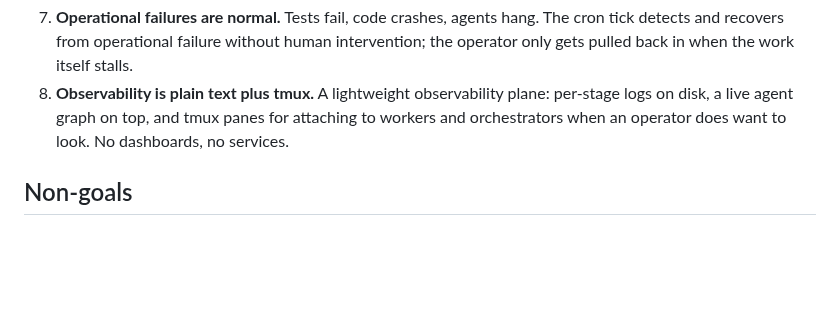
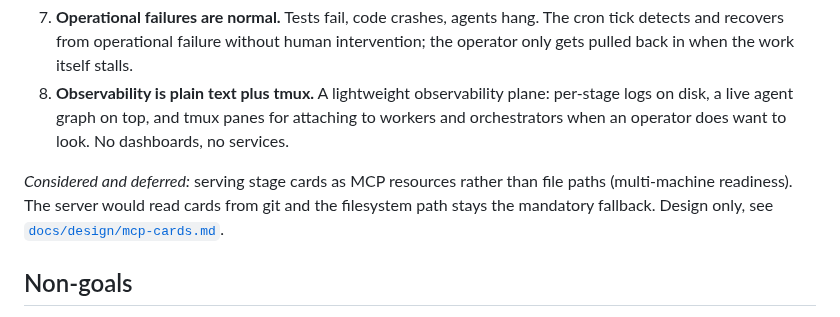
Before and after one commit to aw-pr/autometta-public, a Markdown page: docs/philosophy.md, the part around the change. GitHub-like rendering; blank space fills up the shorter version.

```diff
--- a/docs/philosophy.md
+++ b/docs/philosophy.md
@@ -25,6 +25,8 @@ Autometta is that packaging.
 6. **Budget files, not retries.** The only safety against runaway spend is a budget file checked at the top of every tick. No exponential backoff, no circuit breakers ; bounded total spend, hard stop.
 7. **Operational failures are normal.** Tests fail, code crashes, agents hang. The cron tick detects and recovers from operational failure without human intervention; the operator only gets pulled back in when the work itself stalls.
 8. **Observability is plain text plus tmux.** A lightweight observability plane: per-stage logs on disk, a live agent graph on top, and tmux panes for attaching to workers and orchestrators when an operator does want to look. No dashboards, no services.
+
+*Considered and deferred:* serving stage cards as MCP resources rather than file paths (multi-machine readiness). The server would read cards from git and the filesystem path stays the mandatory fallback. Design only, see [`docs/design/mcp-cards.md`](design/mcp-cards.md).
 
 ## Non-goals
 
```
Also changed, not shown: docs/design/mcp-cards.md (added, +64 -0 lines), memory/decision-mcp-cards.md (added, +24 -0 lines).
